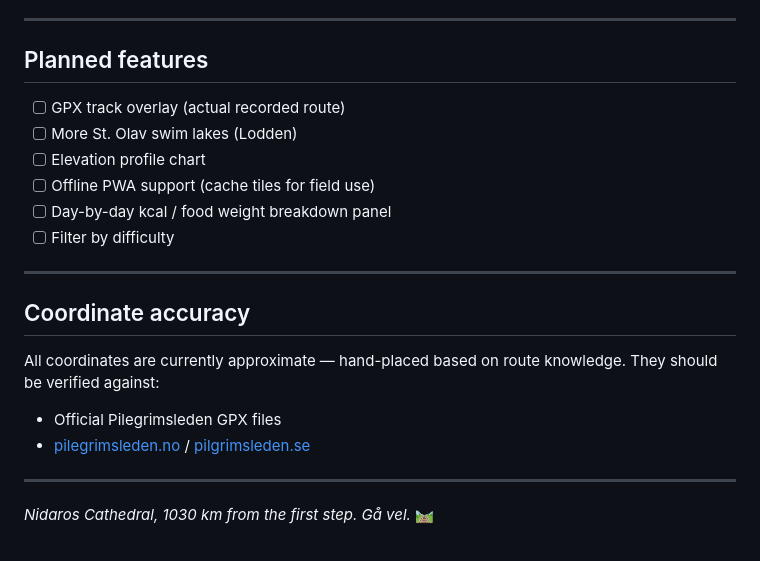
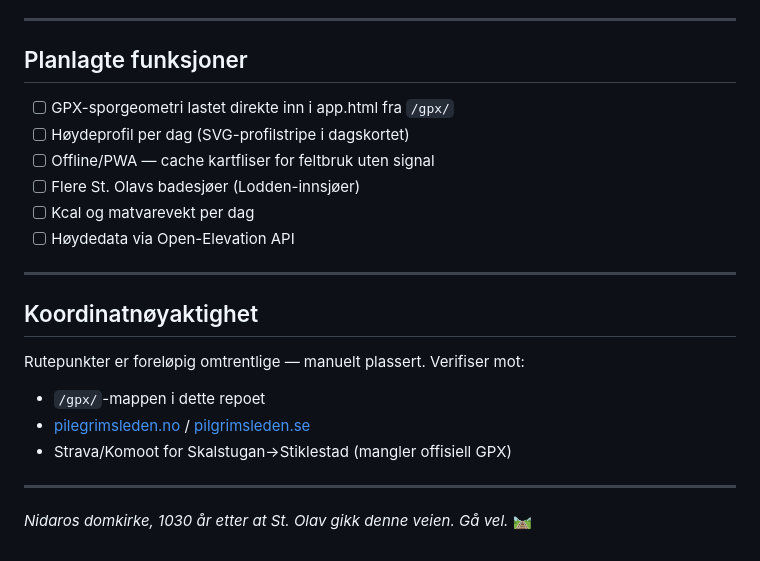
Before and after one commit to ricocousin/F1F_St_Olafsleden, a Markdown page: README.md, the part around one of its changes. Drawn GitHub-style.

```diff
--- a/README.md
+++ b/README.md
@@ -92,23 +134,24 @@ Push to `main`. GitHub Pages auto-deploys within ~60 seconds.
 
 ---
 
-## Planned features
+## Planlagte funksjoner
 
-- [ ] GPX track overlay (actual recorded route)
-- [ ] More St. Olav swim lakes (Lodden)
-- [ ] Elevation profile chart
-- [ ] Offline PWA support (cache tiles for field use)
-- [ ] Day-by-day kcal / food weight breakdown panel
-- [ ] Filter by difficulty
+- [ ] GPX-sporgeometri lastet direkte inn i app.html fra `/gpx/`
+- [ ] Høydeprofil per dag (SVG-profilstripe i dagskortet)
+- [ ] Offline/PWA — cache kartfliser for feltbruk uten signal
+- [ ] Flere St. Olavs badesjøer (Lodden-innsjøer)
+- [ ] Kcal og matvarevekt per dag
+- [ ] Høydedata via Open-Elevation API
 
 ---
 
-## Coordinate accuracy
+## Koordinatnøyaktighet
 
-All coordinates are currently approximate — hand-placed based on route knowledge. They should be verified against:
-- Official Pilegrimsleden GPX files
+Rutepunkter er foreløpig omtrentlige — manuelt plassert. Verifiser mot:
+- `/gpx/`-mappen i dette repoet
 - [pilegrimsleden.no](https://pilegrimsleden.no) / [pilgrimsleden.se](https://pilgrimsleden.se)
+- Strava/Komoot for Skalstugan→Stiklestad (mangler offisiell GPX)
 
 ---
 
-*Nidaros Cathedral, 1030 km from the first step. Gå vel.* 🛤
+*Nidaros domkirke, 1030 år etter at St. Olav gikk denne veien. Gå vel.* 🛤
```
Also changed, not shown: other parts of README.md (+103 -61 lines).
